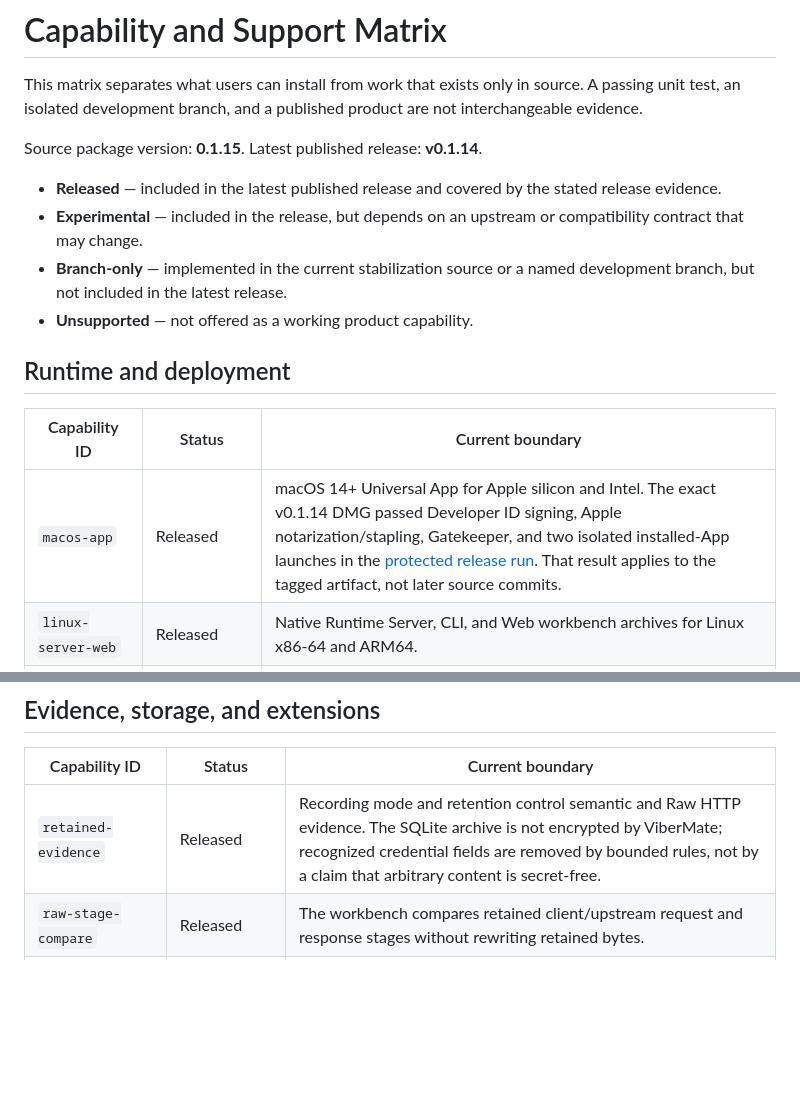
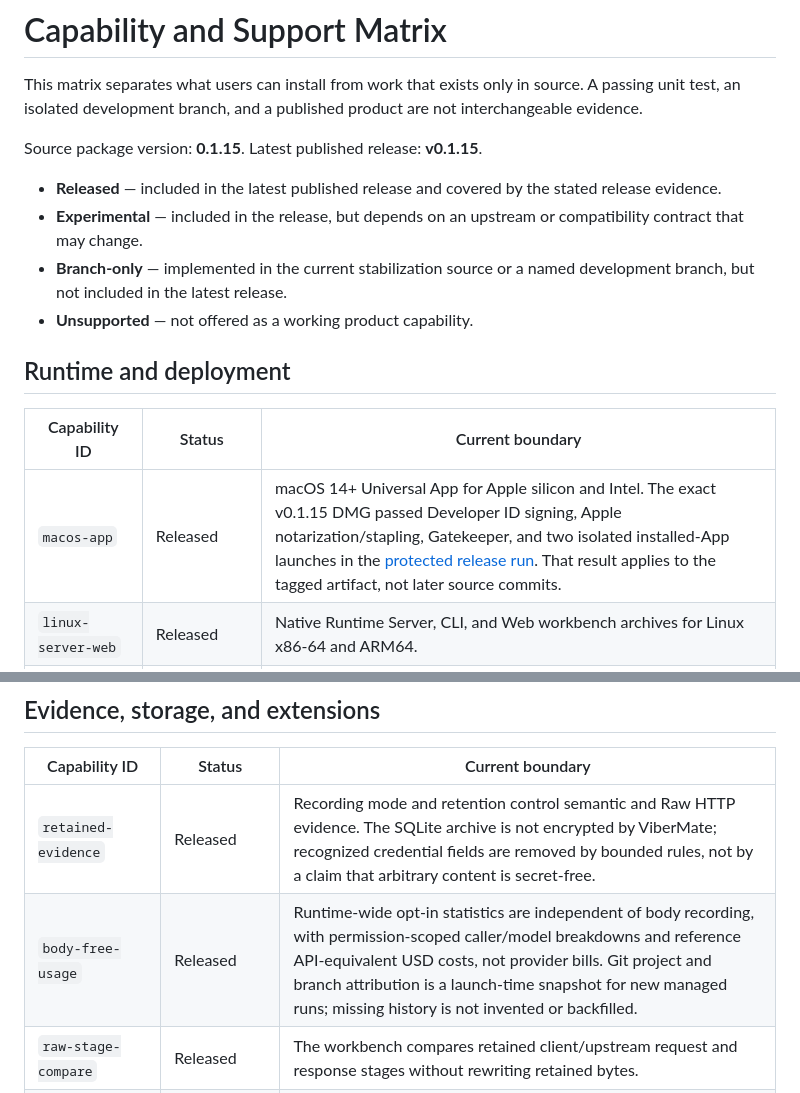
Before and after one commit to vibe-agi/vibermate, a Markdown page: docs/capability-support.md, 2 parts joined by grey strips. Rendered like a GitHub page; blank space fills up the shorter version.

Commit message:
docs: record v0.1.15 release evidence and usage support

```diff
--- a/docs/capability-support.md
+++ b/docs/capability-support.md
@@ -4,7 +4,7 @@ This matrix separates what users can install from work that exists only in
 source. A passing unit test, an isolated development branch, and a published
 product are not interchangeable evidence.
 
-Source package version: **0.1.15**. Latest published release: **v0.1.14**.
+Source package version: **0.1.15**. Latest published release: **v0.1.15**.
 
 - **Released** — included in the latest published release and covered by the
   stated release evidence.
@@ -18,7 +18,7 @@ Source package version: **0.1.15**. Latest published release: **v0.1.14**.
 
 | Capability ID | Status | Current boundary |
 | --- | --- | --- |
-| `macos-app` | Released | macOS 14+ Universal App for Apple silicon and Intel. The exact v0.1.14 DMG passed Developer ID signing, Apple notarization/stapling, Gatekeeper, and two isolated installed-App launches in the [protected release run](https://github.com/vibe-agi/vibermate/actions/runs/36216643296). That result applies to the tagged artifact, not later source commits. |
+| `macos-app` | Released | macOS 14+ Universal App for Apple silicon and Intel. The exact v0.1.15 DMG passed Developer ID signing, Apple notarization/stapling, Gatekeeper, and two isolated installed-App launches in the [protected release run](https://github.com/vibe-agi/vibermate/actions/runs/36336905828). That result applies to the tagged artifact, not later source commits. |
 | `linux-server-web` | Released | Native Runtime Server, CLI, and Web workbench archives for Linux x86-64 and ARM64. |
 | `docker-server-web` | Released | The same Runtime Server and Web workbench can run from the versioned Docker/Compose files; Docker does not create a separate account or certificate model. |
 | `local-web-http` | Released | Native or container Web on loopback HTTP; no domain or certificate is required. |
@@ -45,6 +45,7 @@ Source package version: **0.1.15**. Latest published release: **v0.1.14**.
 | Capability ID | Status | Current boundary |
 | --- | --- | --- |
 | `retained-evidence` | Released | Recording mode and retention control semantic and Raw HTTP evidence. The SQLite archive is not encrypted by ViberMate; recognized credential fields are removed by bounded rules, not by a claim that arbitrary content is secret-free. |
+| `body-free-usage` | Released | Runtime-wide opt-in statistics are independent of body recording, with permission-scoped caller/model breakdowns and reference API-equivalent USD costs, not provider bills. Git project and branch attribution is a launch-time snapshot for new managed runs; missing history is not invented or backfilled. |
 | `raw-stage-compare` | Released | The workbench compares retained client/upstream request and response stages without rewriting retained bytes. |
 | `outbound-visibility` | Released | The workbench distinguishes inspected HTTP, decoded content, blind forwarding, and traffic not observed by ViberMate. It cannot infer a local file path from network bytes. |
 | `verified-backup-restore` | Released | Offline backup, verification, and restore are manifest-bound. Provider secrets and externally supplied TLS keys are excluded. |
```
